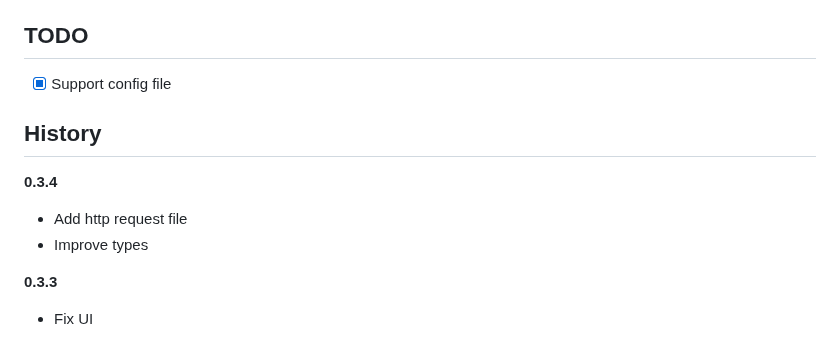
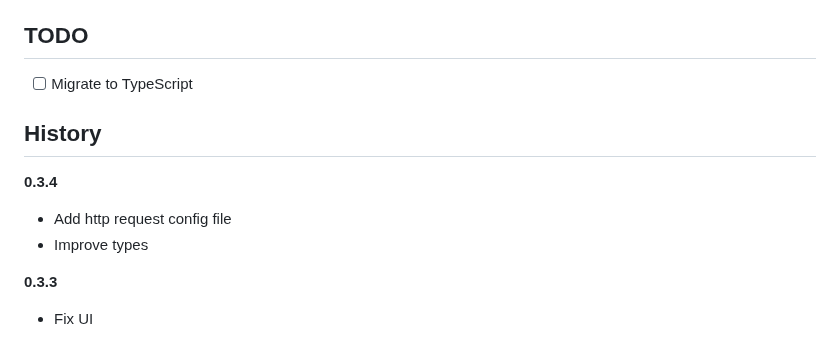
Before and after one commit to edwinofsakh/network-quality-monitor, a Markdown page: README.md, the part around the change. GitHub-like rendering.

Commit message:
improve readme

```diff
--- a/README.md
+++ b/README.md
@@ -99,13 +99,13 @@ Set env variable `DEBUG=ping-monitor-server`
 
 ## TODO
 
-- [x] Support config file
+- [ ] Migrate to TypeScript
 
 ## History
 
 **0.3.4**
 
-- Add http request file
+- Add http request config file
 - Improve types
 
 **0.3.3**
```
